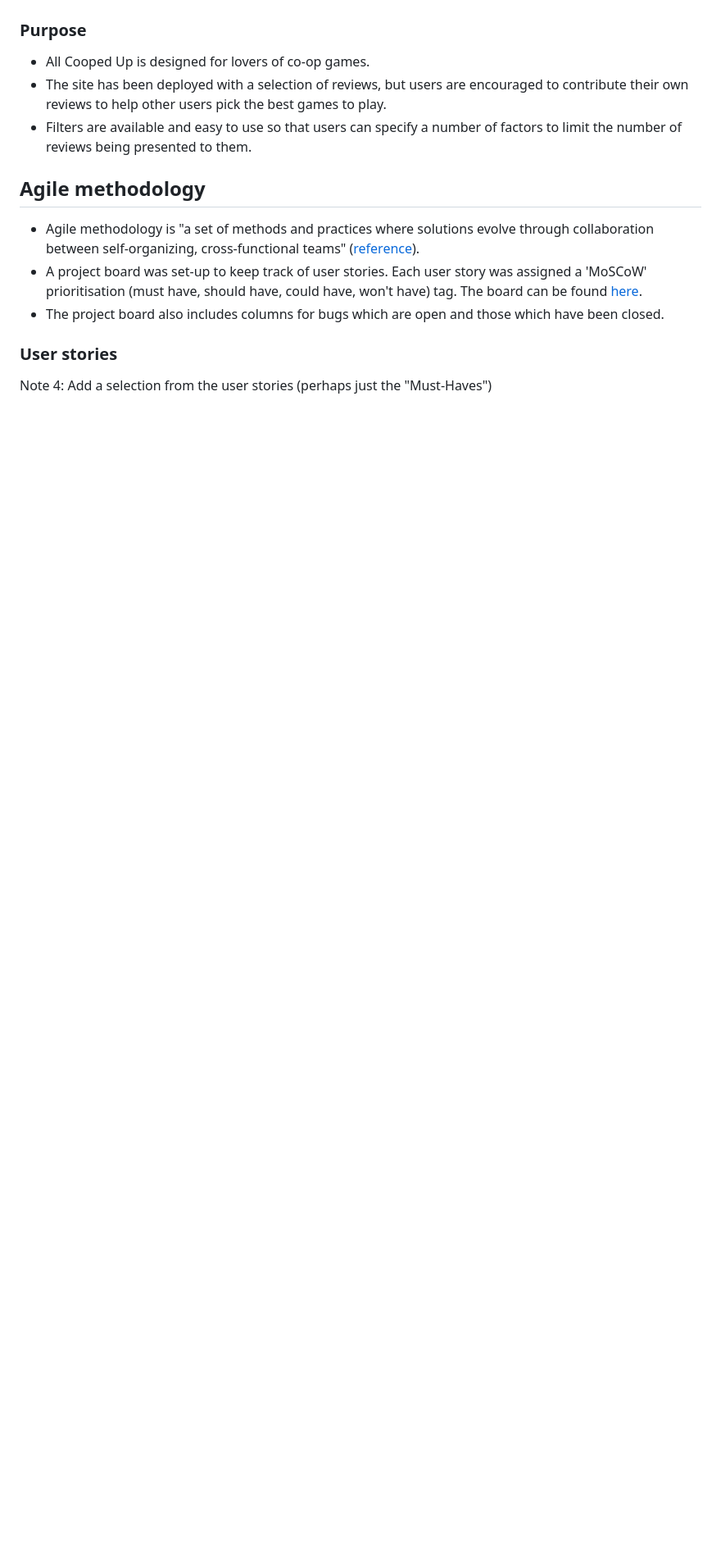
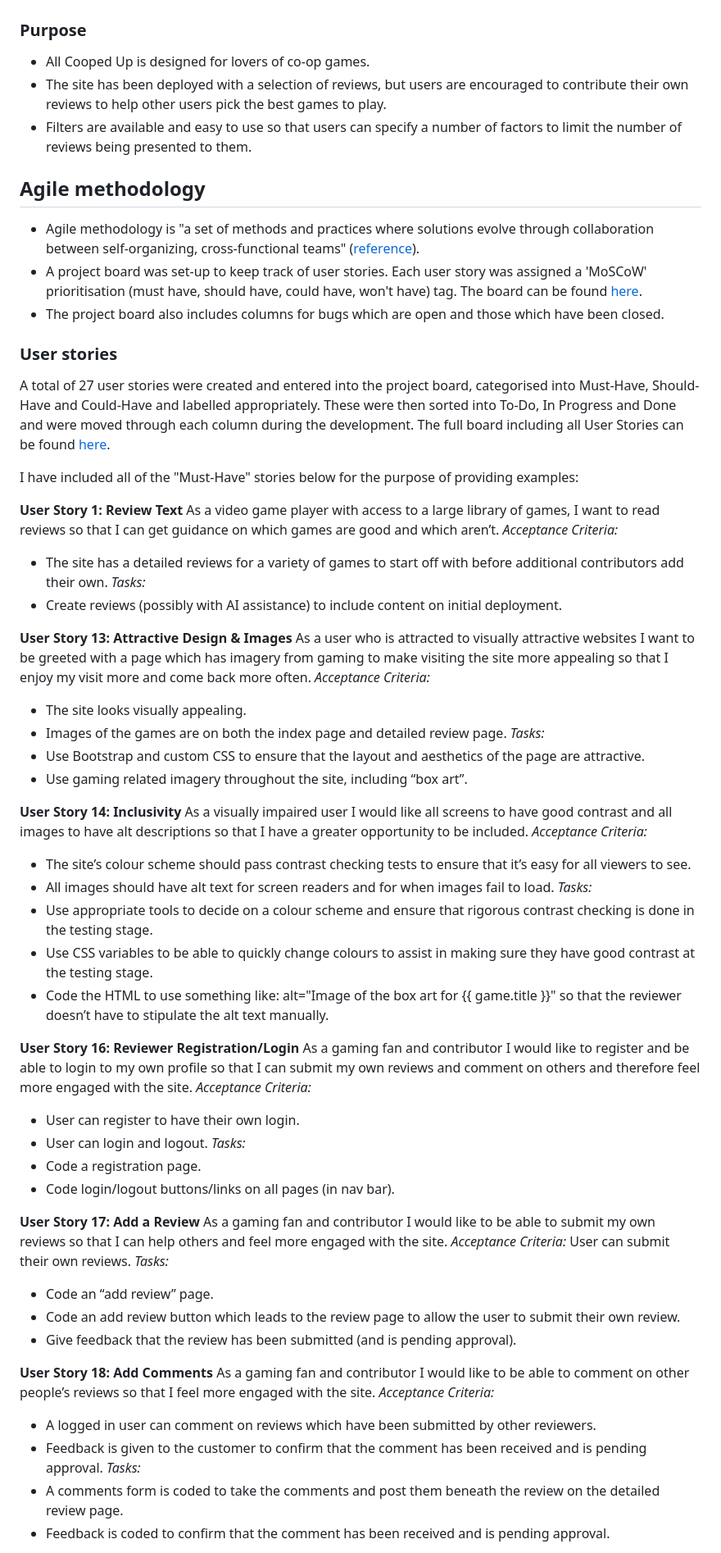
Before and after one commit to CharlesTack/AllCoopedUp, a Markdown page: README.md, the part around the change printed below. Shown: that part at 82% size. GitHub-like rendering; blank space fills up the shorter version.

Commit message:
add to readme up to Design section

```diff
--- a/README.md
+++ b/README.md
@@ -18,6 +18,60 @@ Full Stack Co-operative Video Game Review Site
 - The project board also includes columns for bugs which are open and those which have been closed.
 
 ### User stories
+A total of 27 user stories were created and entered into the project board, categorised into Must-Have, Should-Have and Could-Have and labelled appropriately. These were then sorted into To-Do, In Progress and Done and were moved through each column during the development.  The full board including all User Stories can be found [here](https://github.com/users/CharlesTack/projects/16).
 
-Note 4:
-Add a selection from the user stories (perhaps just the "Must-Haves")
+I have included all of the "Must-Have" stories below for the purpose of providing examples:
+
+**User Story 1: Review Text**
+As a video game player with access to a large library of games, I want to read reviews so that I can get guidance on which games are good and which aren’t.
+_Acceptance Criteria:_
+- The site has a detailed reviews for a variety of games to start off with before additional contributors add their own.
+_Tasks:_
+- Create reviews (possibly with AI assistance) to include content on initial deployment.
+
+**User Story 13: Attractive Design & Images**
+As a user who is attracted to visually attractive websites I want to be greeted with a page which has imagery from gaming to make visiting the site more appealing so that I enjoy my visit more and come back more often.
+_Acceptance Criteria:_
+- The site looks visually appealing.
+- Images of the games are on both the index page and detailed review page.
+_Tasks:_
+- Use Bootstrap and custom CSS to ensure that the layout and aesthetics of the page are attractive.
+- Use gaming related imagery throughout the site, including “box art”.
+
+**User Story 14: Inclusivity**
+As a visually impaired user I would like all screens to have good contrast and all images to have alt descriptions so that I have a greater opportunity to be included.
+_Acceptance Criteria:_
+- The site’s colour scheme should pass contrast checking tests to ensure that it’s easy for all viewers to see.
+- All images should have alt text for screen readers and for when images fail to load.
+_Tasks:_
+- Use appropriate tools to decide on a colour scheme and ensure that rigorous contrast checking is done in the testing stage.
+- Use CSS variables to be able to quickly change colours to assist in making sure they have good contrast at the testing stage.
+- Code the HTML to use something like: alt="Image of the box art for {{ game.title }}" so that the reviewer doesn’t have to stipulate the alt text manually.
+
+**User Story 16: Reviewer Registration/Login**
+As a gaming fan and contributor I would like to register and be able to login to my own profile so that I can submit my own reviews and comment on others and therefore feel more engaged with the site.
+_Acceptance Criteria:_
+- User can register to have their own login.
+- User can login and logout.
+_Tasks:_
+- Code a registration page.
+- Code login/logout buttons/links on all pages (in nav bar).
+
+**User Story 17: Add a Review**
+As a gaming fan and contributor I would like to be able to submit my own reviews so that I can help others and feel more engaged with the site.
+_Acceptance Criteria:_
+User can submit their own reviews.
+_Tasks:_
+- Code an “add review” page.
+- Code an add review button which leads to the review page to allow the user to submit their own review.
+- Give feedback that the review has been submitted (and is pending approval).
+
+**User Story 18: Add Comments**
+As a gaming fan and contributor I would like to be able to comment on other people’s reviews so that I feel more engaged with the site.
+_Acceptance Criteria:_
+- A logged in user can comment on reviews which have been submitted by other reviewers.
+- Feedback is given to the customer to confirm that the comment has been received and is pending approval.
+_Tasks:_
+- A comments form is coded to take the comments and post them beneath the review on the detailed review page.
+- Feedback is coded to confirm that the comment has been received and is pending approval.
+
```
Also changed, not shown: other parts of README.md (+19 -0 lines).
